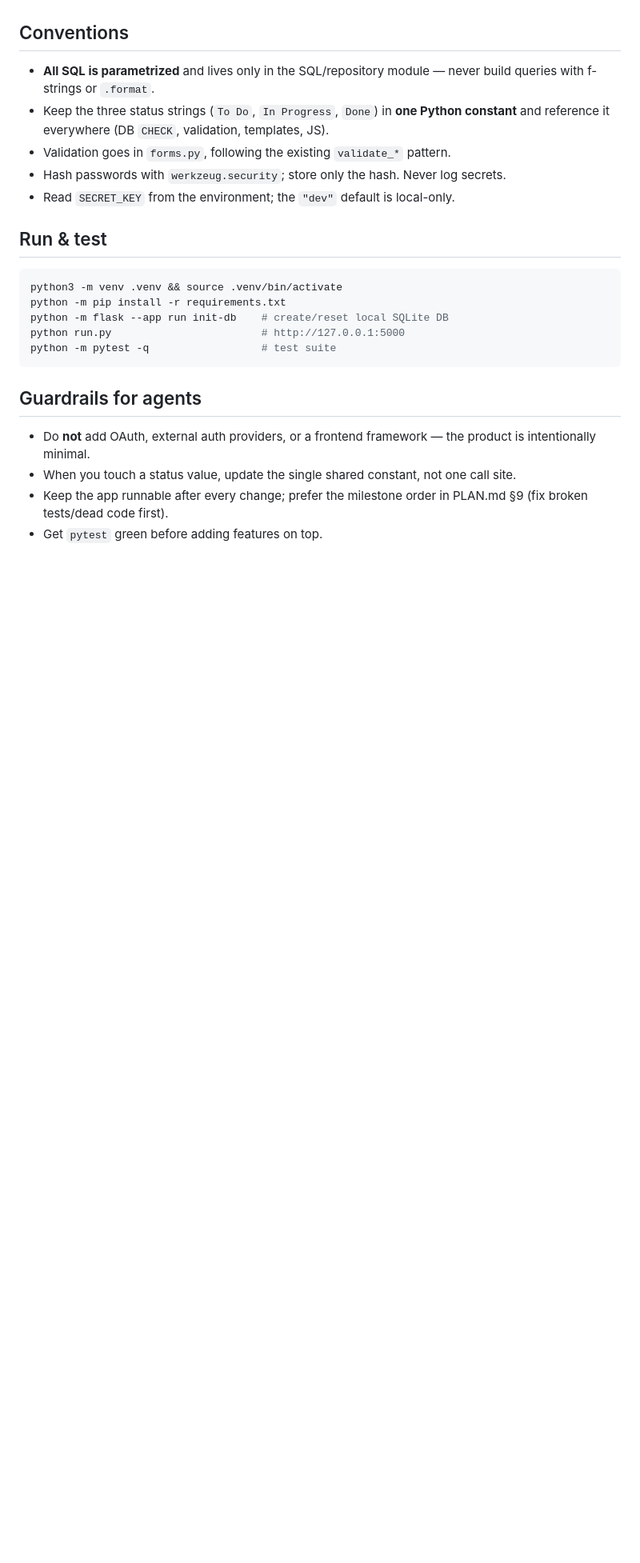
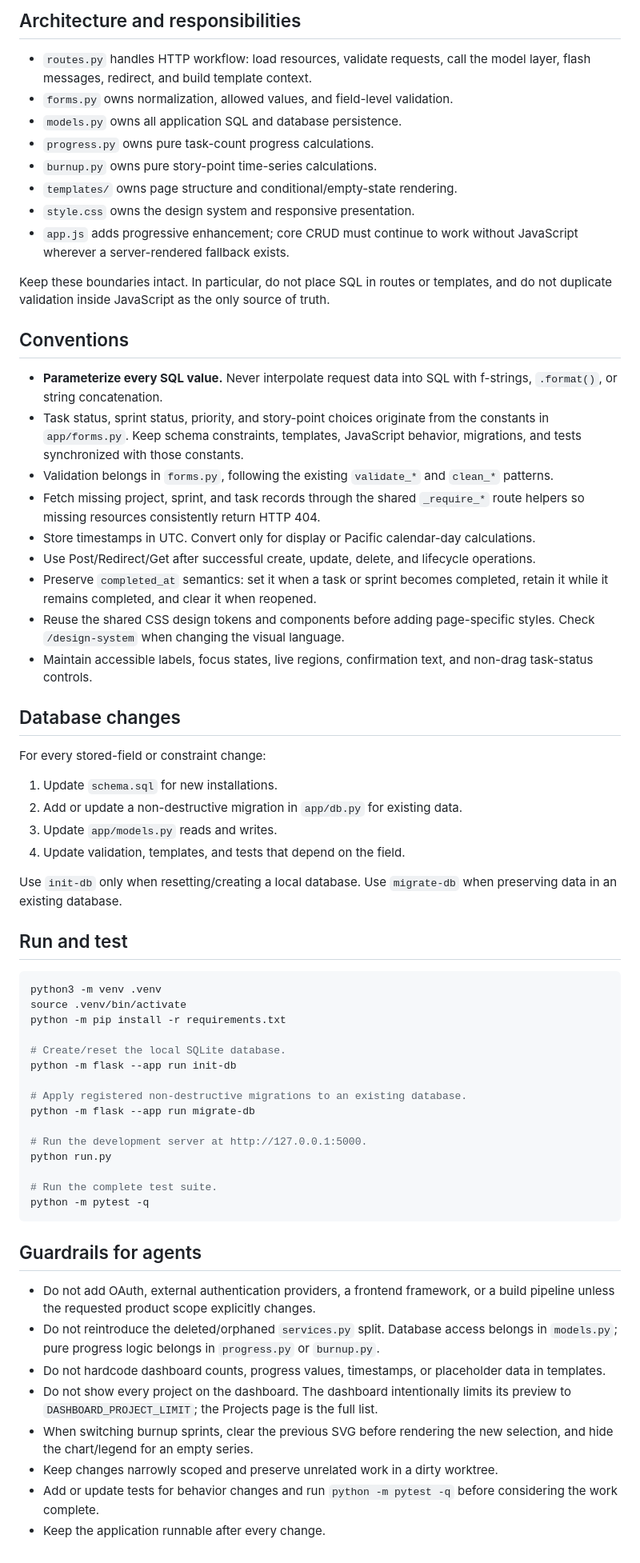
Before and after one commit to Ian-Keilman/TaskFlask, a Markdown page: AGENTS.md, the part around one of its changes. Shown at 80% size. Rendered like a GitHub page; blank space fills up the shorter version.

Commit message:
Updated AGENTS.md to Sprint-4

````diff
--- a/AGENTS.md
+++ b/AGENTS.md
@@ -46,30 +82,88 @@ Not yet built / broken (see PLAN.md §2 for detail):
+## Architecture and responsibilities
+
+- `routes.py` handles HTTP workflow: load resources, validate requests, call the
+  model layer, flash messages, redirect, and build template context.
+- `forms.py` owns normalization, allowed values, and field-level validation.
+- `models.py` owns all application SQL and database persistence.
+- `progress.py` owns pure task-count progress calculations.
+- `burnup.py` owns pure story-point time-series calculations.
+- `templates/` owns page structure and conditional/empty-state rendering.
+- `style.css` owns the design system and responsive presentation.
+- `app.js` adds progressive enhancement; core CRUD must continue to work without
+  JavaScript wherever a server-rendered fallback exists.
+
+Keep these boundaries intact. In particular, do not place SQL in routes or
+templates, and do not duplicate validation inside JavaScript as the only source
+of truth.
 
 ## Conventions
 
-- **All SQL is parametrized** and lives only in the SQL/repository module — never
-  build queries with f-strings or `.format`.
-- Keep the three status strings (`To Do`, `In Progress`, `Done`) in **one Python
-  constant** and reference it everywhere (DB `CHECK`, validation, templates, JS).
-- Validation goes in `forms.py`, following the existing `validate_*` pattern.
-- Hash passwords with `werkzeug.security`; store only the hash. Never log secrets.
-- Read `SECRET_KEY` from the environment; the `"dev"` default is local-only.
+- **Parameterize every SQL value.** Never interpolate request data into SQL with
+  f-strings, `.format()`, or string concatenation.
+- Task status, sprint status, priority, and story-point choices originate from
+  the constants in `app/forms.py`. Keep schema constraints, templates,
+  JavaScript behavior, migrations, and tests synchronized with those constants.
+- Validation belongs in `forms.py`, following the existing `validate_*` and
+  `clean_*` patterns.
+- Fetch missing project, sprint, and task records through the shared
+  `_require_*` route helpers so missing resources consistently return HTTP 404.
+- Store timestamps in UTC. Convert only for display or Pacific calendar-day
+  calculations.
+- Use Post/Redirect/Get after successful create, update, delete, and lifecycle
+  operations.
+- Preserve `completed_at` semantics: set it when a task or sprint becomes
+  completed, retain it while it remains completed, and clear it when reopened.
+- Reuse the shared CSS design tokens and components before adding page-specific
+  styles. Check `/design-system` when changing the visual language.
+- Maintain accessible labels, focus states, live regions, confirmation text,
+  and non-drag task-status controls.
 
-## Run & test
+## Database changes
+
+For every stored-field or constraint change:
+
+1. Update `schema.sql` for new installations.
+2. Add or update a non-destructive migration in `app/db.py` for existing data.
+3. Update `app/models.py` reads and writes.
+4. Update validation, templates, and tests that depend on the field.
+
+Use `init-db` only when resetting/creating a local database. Use `migrate-db`
+when preserving data in an existing database.
+
+## Run and test
 
 ```bash
-python3 -m venv .venv && source .venv/bin/activate
+python3 -m venv .venv
+source .venv/bin/activate
 python -m pip install -r requirements.txt
-python -m flask --app run init-db    # create/reset local SQLite DB
-python run.py                        # http://127.0.0.1:5000
-python -m pytest -q                  # test suite
+
+# Create/reset the local SQLite database.
+python -m flask --app run init-db
+
+# Apply registered non-destructive migrations to an existing database.
+python -m flask --app run migrate-db
+
+# Run the development server at http://127.0.0.1:5000.
+python run.py
+
+# Run the complete test suite.
+python -m pytest -q
 ```
 
 ## Guardrails for agents
 
-- Do **not** add OAuth, external auth providers, or a frontend framework — the
-  product is intentionally minimal.
-- When you touch a status value, update the single shared constant, not one
-  call site.
-- Keep the app runnable after every change; prefer the milestone order in
-  PLAN.md §9 (fix broken tests/dead code first).
-- Get `pytest` green before adding features on top.
+- Do not add OAuth, external authentication providers, a frontend framework, or
+  a build pipeline unless the requested product scope explicitly changes.
+- Do not reintroduce the deleted/orphaned `services.py` split. Database access
+  belongs in `models.py`; pure progress logic belongs in `progress.py` or
+  `burnup.py`.
+- Do not hardcode dashboard counts, progress values, timestamps, or placeholder
+  data in templates.
+- Do not show every project on the dashboard. The dashboard intentionally limits
+  its preview to `DASHBOARD_PROJECT_LIMIT`; the Projects page is the full list.
+- When switching burnup sprints, clear the previous SVG before rendering the new
+  selection, and hide the chart/legend for an empty series.
+- Keep changes narrowly scoped and preserve unrelated work in a dirty worktree.
+- Add or update tests for behavior changes and run `python -m pytest -q` before
+  considering the work complete.
+- Keep the application runnable after every change.
````
Also changed, not shown: other parts of AGENTS.md (+72 -36 lines).
